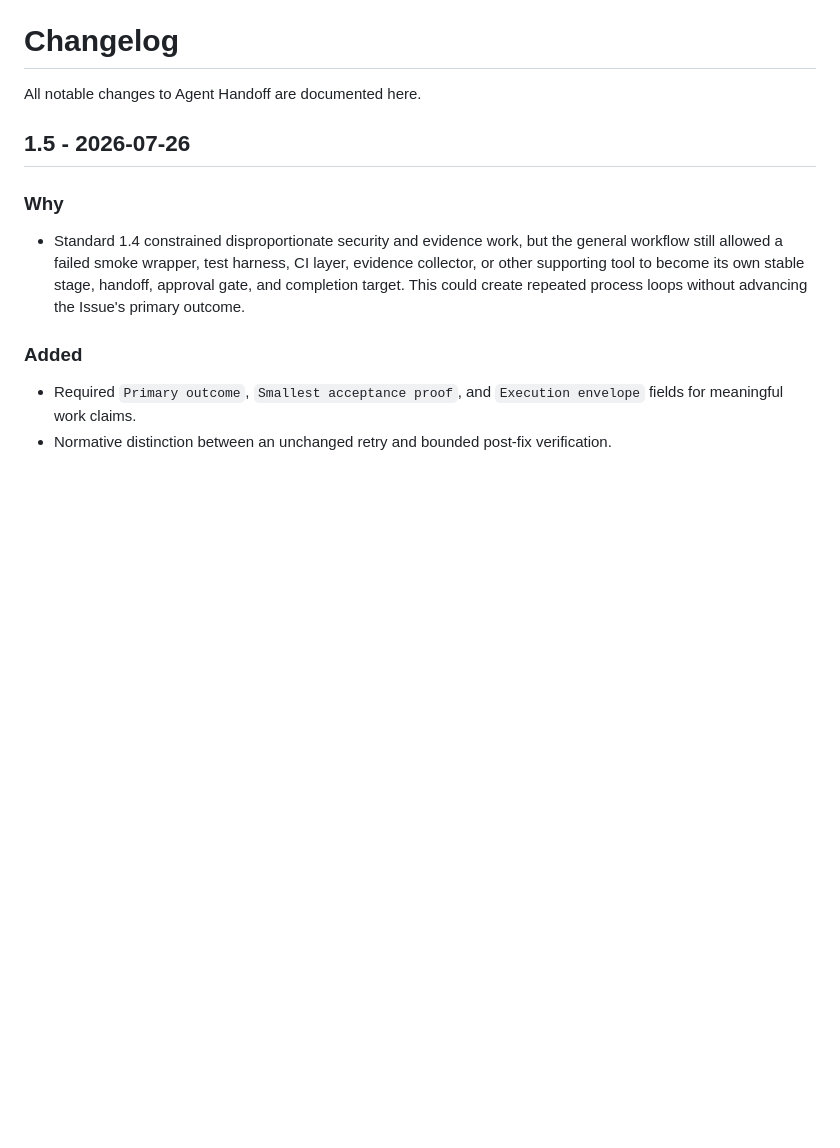
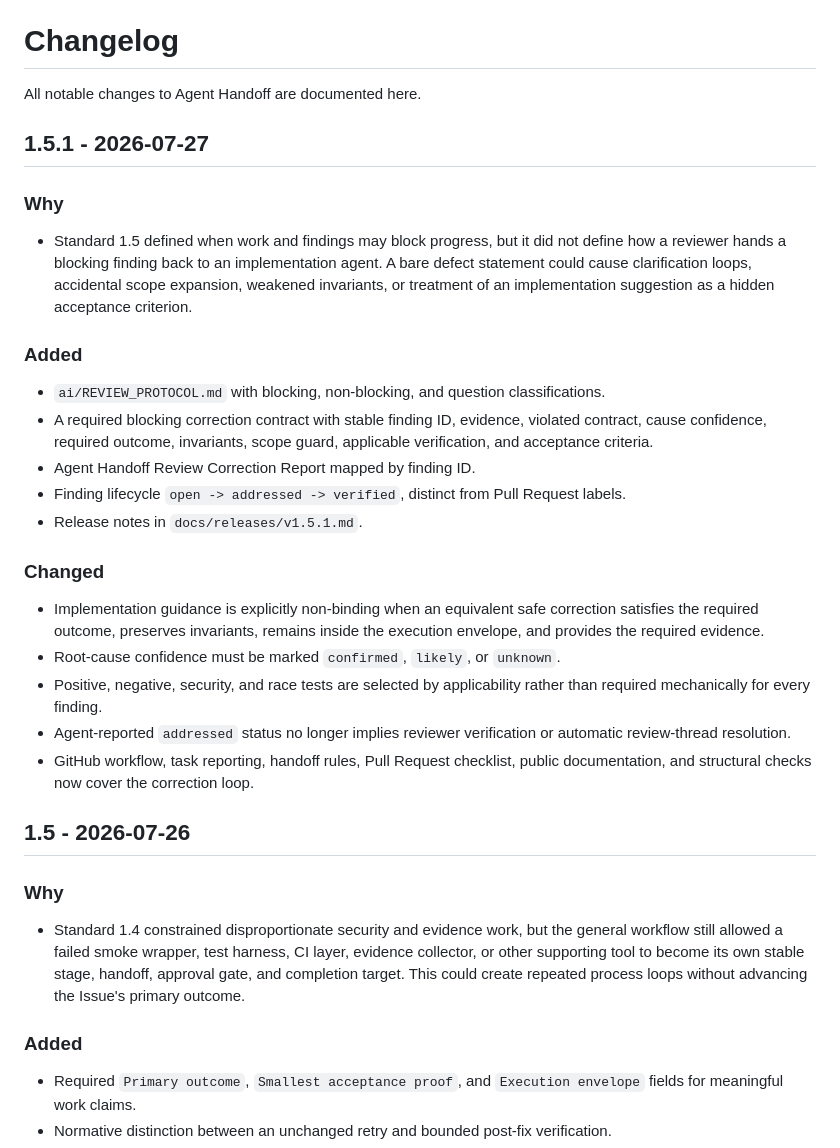
Before and after one commit to artyomboyko/Agent_Handoff, a Markdown page: CHANGELOG.md, the part around the change. GitHub-like rendering; blank space fills up the shorter version.

Commit message:
Synchronize Standard 1.5.1 review handoff

```diff
--- a/CHANGELOG.md
+++ b/CHANGELOG.md
@@ -1,6 +1,28 @@
 # Changelog
 
 All notable changes to Agent Handoff are documented here.
+
+## 1.5.1 - 2026-07-27
+
+### Why
+
+- Standard 1.5 defined when work and findings may block progress, but it did not define how a reviewer hands a blocking finding back to an implementation agent. A bare defect statement could cause clarification loops, accidental scope expansion, weakened invariants, or treatment of an implementation suggestion as a hidden acceptance criterion.
+
+### Added
+
+- `ai/REVIEW_PROTOCOL.md` with blocking, non-blocking, and question classifications.
+- A required blocking correction contract with stable finding ID, evidence, violated contract, cause confidence, required outcome, invariants, scope guard, applicable verification, and acceptance criteria.
+- Agent Handoff Review Correction Report mapped by finding ID.
+- Finding lifecycle `open -> addressed -> verified`, distinct from Pull Request labels.
+- Release notes in `docs/releases/v1.5.1.md`.
+
+### Changed
+
+- Implementation guidance is explicitly non-binding when an equivalent safe correction satisfies the required outcome, preserves invariants, remains inside the execution envelope, and provides the required evidence.
+- Root-cause confidence must be marked `confirmed`, `likely`, or `unknown`.
+- Positive, negative, security, and race tests are selected by applicability rather than required mechanically for every finding.
+- Agent-reported `addressed` status no longer implies reviewer verification or automatic review-thread resolution.
+- GitHub workflow, task reporting, handoff rules, Pull Request checklist, public documentation, and structural checks now cover the correction loop.
 
 ## 1.5 - 2026-07-26
 
```
